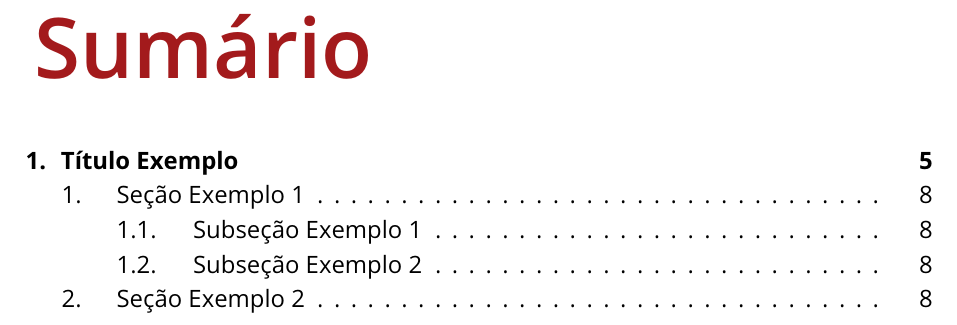
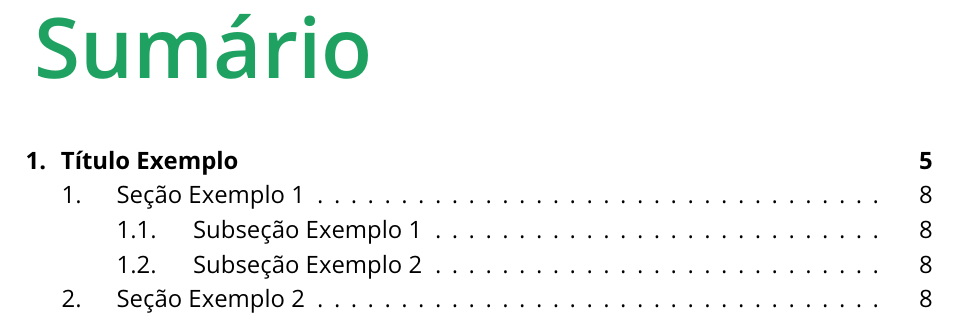
Before and after one commit to GabryelRickheim/template-cadernos, a LaTeX document (main.tex, which reads bbe.cls): part of page 3 of 8, cut so that both start at the same text. Compiled offline with pdfLaTeX.

Commit message:
Alteradas cores dos temas por eixo

```diff
--- a/bbe.cls
+++ b/bbe.cls
@@ -22,10 +22,10 @@
 \RequirePackage[dvipsnames]{xcolor}
 
 %Cores para Eixo de Comunicação
-\definecolor{corPrincipal}{HTML}{FFFFFF} % Cor Principal
-\definecolor{corSecundaria}{HTML}{FFFFFF} % Cor Secundária
-\definecolor{corAlternativa}{HTML}{FFFFFF} % Cor Alternativa
-\definecolor{corFundo}{HTML}{FFFFFF} % Cor de Fundo
+\definecolor{corPrincipal}{HTML}{000000} % Cor Principal
+\definecolor{corSecundaria}{HTML}{000000} % Cor Secundária
+\definecolor{corAlternativa}{HTML}{000000} % Cor Alternativa
+\definecolor{corFundo}{HTML}{000000} % Cor de Fundo
 
 \RequirePackage[table]{xcolor}
 
@@ -52,8 +52,8 @@
     \colorlet{bbe}{corSecundaria}
 }
 \DeclareOption{gestaoInformacaoConhecimento}{
-    \definecolor{corPrincipal}{HTML}{CF4616} % Cor Principal
-    \definecolor{corSecundaria}{HTML}{E84F82} % Cor Secundária
+    \definecolor{corPrincipal}{HTML}{E84F82} % Cor Principal
+    \definecolor{corSecundaria}{HTML}{CF4616} % Cor Secundária
     \definecolor{corAlternativa}{HTML}{69434F} % Cor Alternativa
     \definecolor{corFundo}{HTML}{E1E4E5} % Cor de Fundo
     \colorlet{bbe}{corSecundaria}
--- a/main.tex
+++ b/main.tex
@@ -1,4 +1,4 @@
-\documentclass[12pt,a4paper,brazil,comunicacao]{bbe}
+\documentclass[12pt,a4paper,brazil,estrategiaPlanejamento]{bbe}
 \usepackage{pdfpages}
 \usepackage[definitionLists,hashEnumerators,smartEllipses,hybrid]{markdown}
 \usepackage[portuguese]{babel}
```
